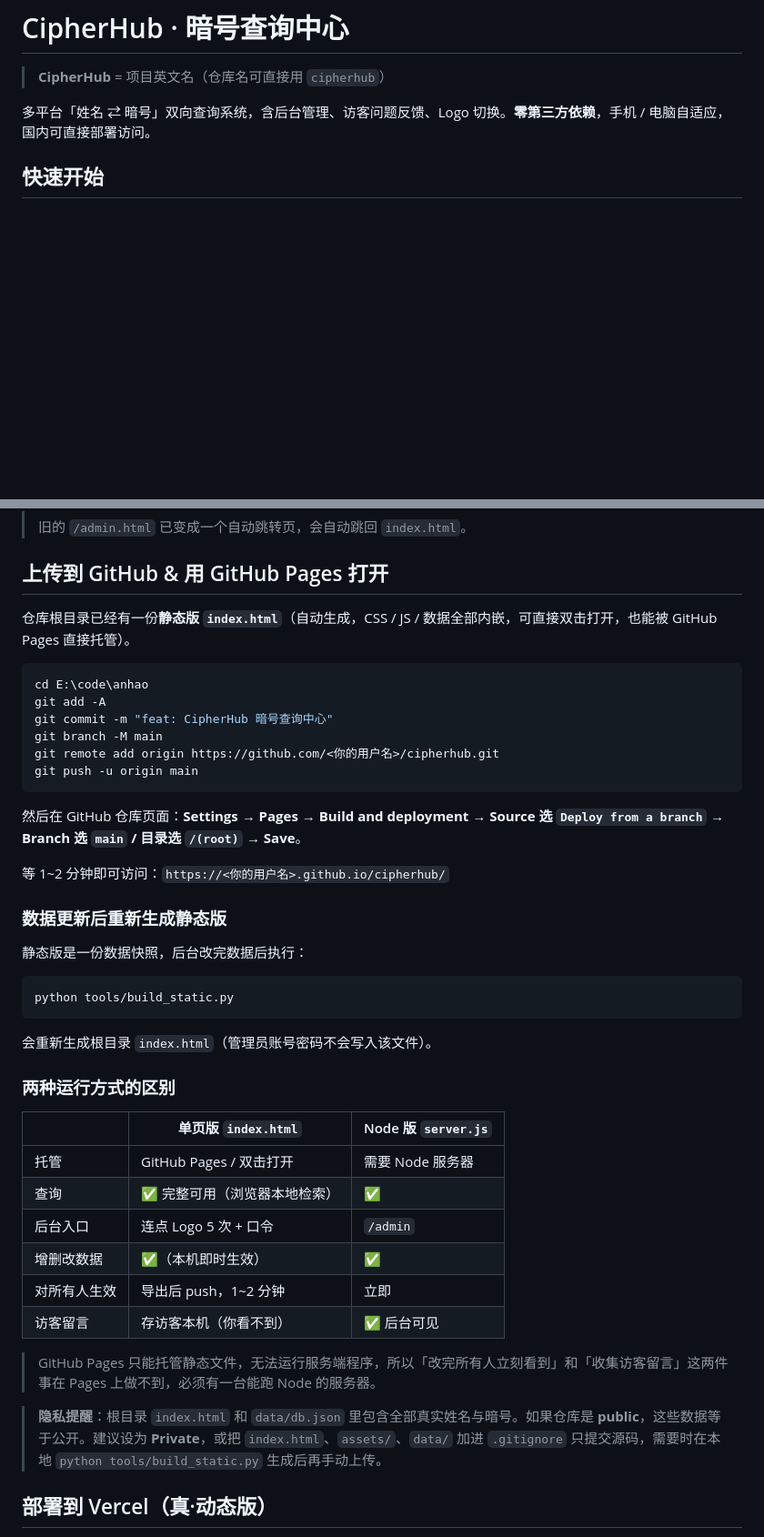
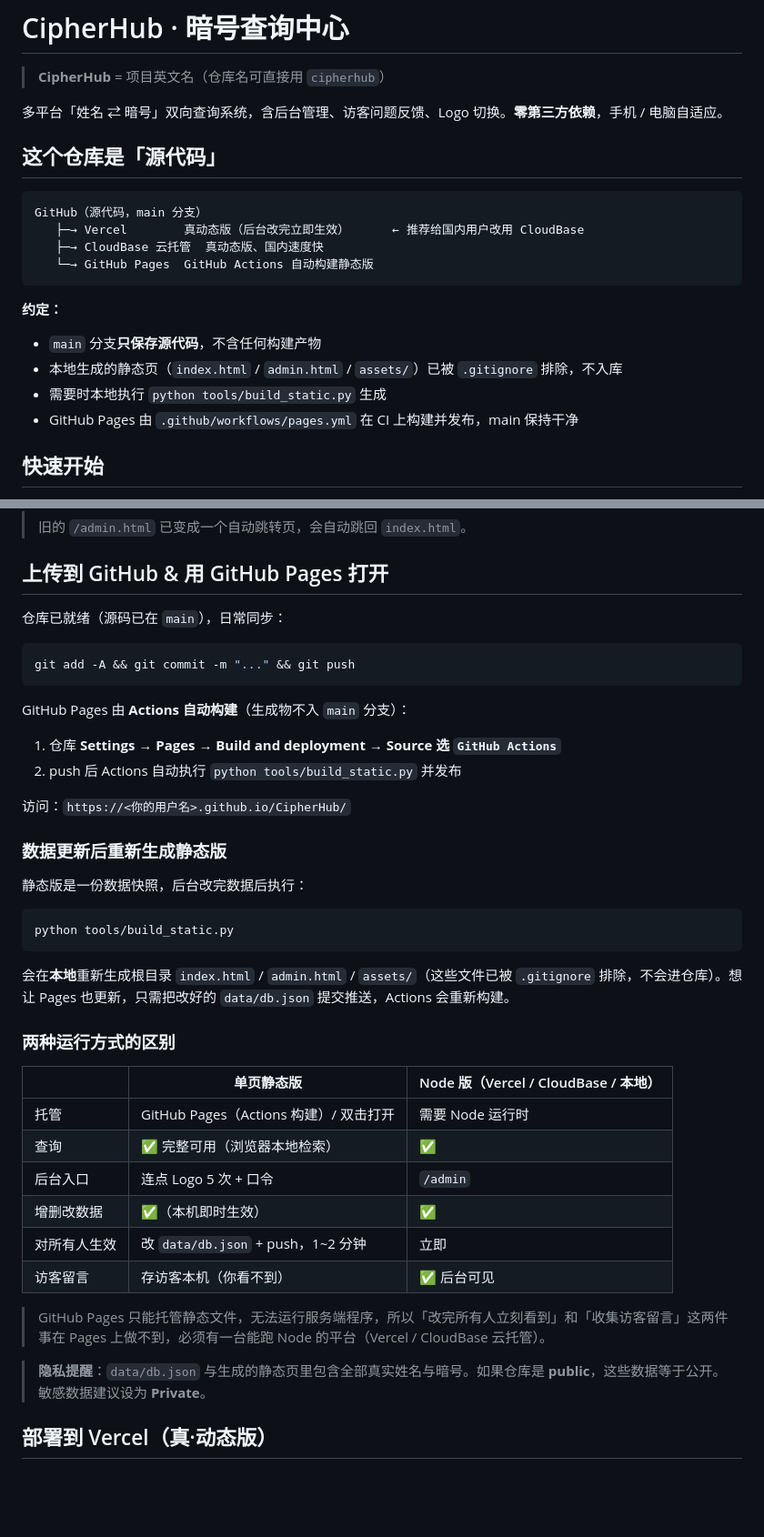
Before and after one commit to Sorenskr/CipherHub, a Markdown page: README.md, 2 parts joined by grey strips. Shown at 91% size. Rendered like a GitHub page; blank space fills up the shorter version.

Commit message:
docs: 明确 GitHub 仓库只保存源代码 + Vercel/CloudBase/Pages 三条部署链路

````diff
--- a/README.md
+++ b/README.md
@@ -2,7 +2,23 @@
 
 > **CipherHub** = 项目英文名（仓库名可直接用 `cipherhub`）
 
-多平台「姓名 ⇄ 暗号」双向查询系统，含后台管理、访客问题反馈、Logo 切换。**零第三方依赖**，手机 / 电脑自适应，国内可直接部署访问。
+多平台「姓名 ⇄ 暗号」双向查询系统，含后台管理、访客问题反馈、Logo 切换。**零第三方依赖**，手机 / 电脑自适应。
+
+## 这个仓库是「源代码」
+
+```
+GitHub（源代码，main 分支）
+   ├─→ Vercel        真动态版（后台改完立即生效）      ← 推荐给国内用户改用 CloudBase
+   ├─→ CloudBase 云托管  真动态版、国内速度快
+   └─→ GitHub Pages  GitHub Actions 自动构建静态版
+```
+
+**约定：**
+
+- `main` 分支**只保存源代码**，不含任何构建产物
+- 本地生成的静态页（`index.html` / `admin.html` / `assets/`）已被 `.gitignore` 排除，不入库
+- 需要时本地执行 `python tools/build_static.py` 生成
+- GitHub Pages 由 `.github/workflows/pages.yml` 在 CI 上构建并发布，main 保持干净
 
 ## 快速开始
 
@@ -115,20 +131,18 @@ python tools/build_static.py --no-pass        # 不要口令，点 5 次直接
 
 ## 上传到 GitHub & 用 GitHub Pages 打开
 
-仓库根目录已经有一份**静态版 `index.html`**（自动生成，CSS / JS / 数据全部内嵌，可直接双击打开，也能被 GitHub Pages 直接托管）。
+仓库已就绪（源码已在 `main`），日常同步：
 
 ```bash
-cd E:\code\anhao
-git add -A
-git commit -m "feat: CipherHub 暗号查询中心"
-git branch -M main
-git remote add origin https://github.com/<你的用户名>/cipherhub.git
-git push -u origin main
+git add -A && git commit -m "..." && git push
 ```
 
-然后在 GitHub 仓库页面：**Settings → Pages → Build and deployment → Source 选 `Deploy from a branch` → Branch 选 `main` / 目录选 `/(root)` → Save**。
+GitHub Pages 由 **Actions 自动构建**（生成物不入 `main` 分支）：
 
-等 1~2 分钟即可访问：`https://<你的用户名>.github.io/cipherhub/`
+1. 仓库 **Settings → Pages → Build and deployment → Source 选 `GitHub Actions`**
+2. push 后 Actions 自动执行 `python tools/build_static.py` 并发布
+
+访问：`https://<你的用户名>.github.io/CipherHub/`
 
 ### 数据更新后重新生成静态版
 
@@ -138,22 +152,22 @@ git push -u origin main
 python tools/build_static.py
 ```
 
-会重新生成根目录 `index.html`（管理员账号密码不会写入该文件）。
+会在**本地**重新生成根目录 `index.html` / `admin.html` / `assets/`（这些文件已被 `.gitignore` 排除，不会进仓库）。想让 Pages 也更新，只需把改好的 `data/db.json` 提交推送，Actions 会重新构建。
 
 ### 两种运行方式的区别
 
-| | 单页版 `index.html` | Node 版 `server.js` |
+| | 单页静态版 | Node 版（Vercel / CloudBase / 本地） |
 |---|---|---|
-| 托管 | GitHub Pages / 双击打开 | 需要 Node 服务器 |
+| 托管 | GitHub Pages（Actions 构建）/ 双击打开 | 需要 Node 运行时 |
 | 查询 | ✅ 完整可用（浏览器本地检索） | ✅ |
 | 后台入口 | 连点 Logo 5 次 + 口令 | `/admin` |
 | 增删改数据 | ✅（本机即时生效） | ✅ |
-| 对所有人生效 | 导出后 push，1~2 分钟 | 立即 |
+| 对所有人生效 | 改 `data/db.json` + push，1~2 分钟 | 立即 |
 | 访客留言 | 存访客本机（你看不到） | ✅ 后台可见 |
 
-> GitHub Pages 只能托管静态文件，无法运行服务端程序，所以「改完所有人立刻看到」和「收集访客留言」这两件事在 Pages 上做不到，必须有一台能跑 Node 的服务器。
+> GitHub Pages 只能托管静态文件，无法运行服务端程序，所以「改完所有人立刻看到」和「收集访客留言」这两件事在 Pages 上做不到，必须有一台能跑 Node 的平台（Vercel / CloudBase 云托管）。
 
-> **隐私提醒**：根目录 `index.html` 和 `data/db.json` 里包含全部真实姓名与暗号。如果仓库是 **public**，这些数据等于公开。建议设为 **Private**，或把 `index.html`、`assets/`、`data/` 加进 `.gitignore` 只提交源码，需要时在本地 `python tools/build_static.py` 生成后再手动上传。
+> **隐私提醒**：`data/db.json` 与生成的静态页里包含全部真实姓名与暗号。如果仓库是 **public**，这些数据等于公开。敏感数据建议设为 **Private**。
 
 ## 部署到 Vercel（真·动态版）
 
````
